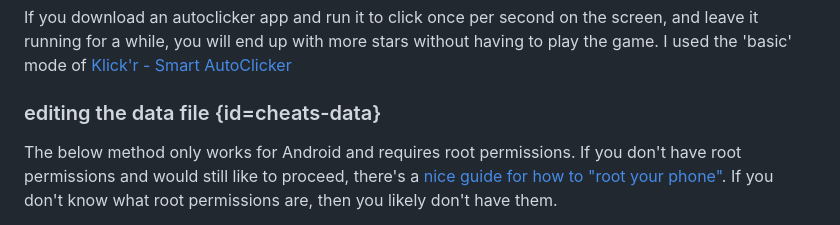
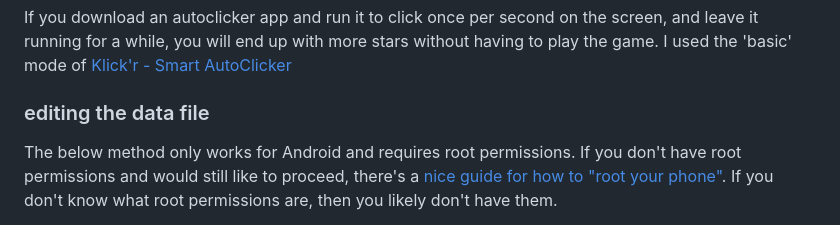
Before and after one commit to 1times1/perfect-tower-wiki, a Markdown page: README.md, the part around the change printed below. Rendered like a GitHub page.

```diff
--- a/README.md
+++ b/README.md
@@ -49,7 +49,7 @@ For graphics of what each upgrade looks like, refer to these videos:
 
 If you download an autoclicker app and run it to click once per second on the screen, and leave it running for a while, you will end up with more stars without having to play the game. I used the 'basic' mode of [Klick'r - Smart AutoClicker](https://github.com/Nain57/Smart-AutoClicker)
 
-### editing the data file {id=cheats-data}
+### editing the data file
 
 The below method only works for Android and requires root permissions. If you don't have root permissions and would still like to proceed, there's a [nice guide for how to "root your phone"](https://topjohnwu.github.io/Magisk/install.html). If you don't know what root permissions are, then you likely don't have them.
 
```
Also changed, not shown: other parts of README.md (+1 -1 lines).
